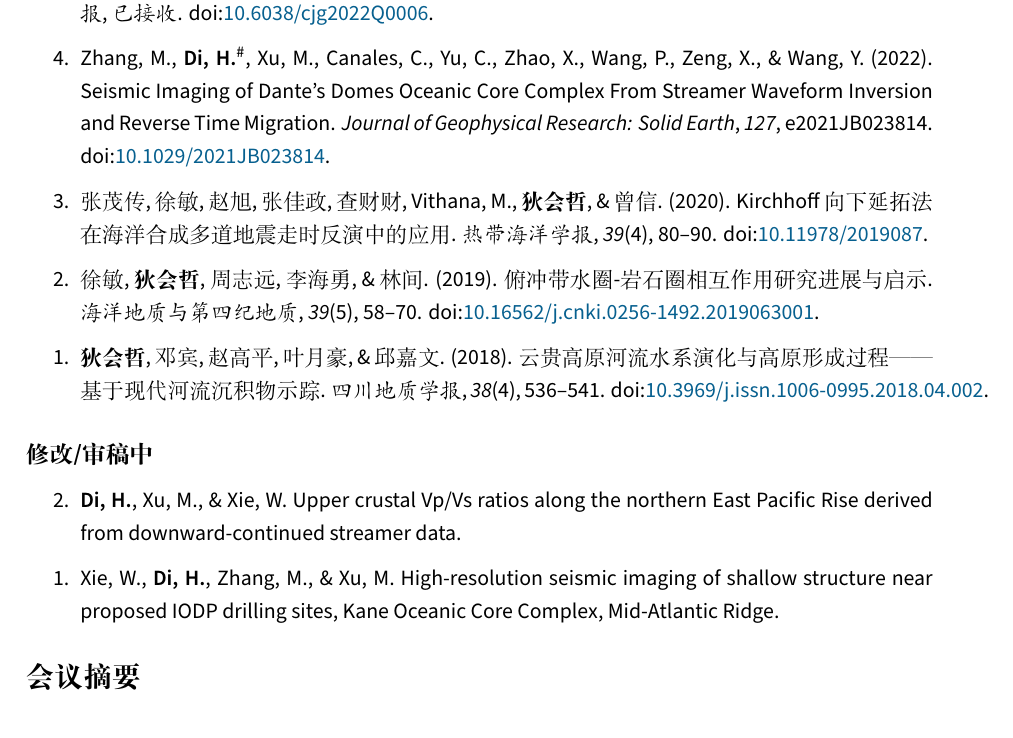
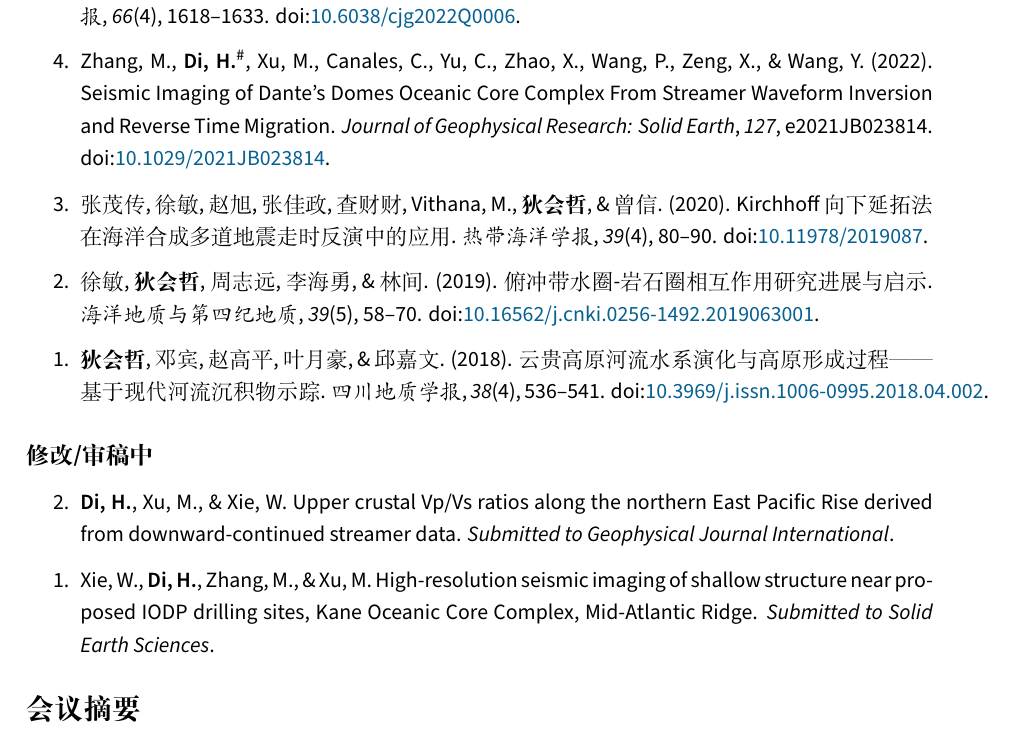
Before and after one commit to HuizheDi/HuizheDi_CV, a LaTeX CV (cn/cv.tex, which reads cn/publications.tex): part of page 2 of 2, cut at the place of the change. Compiled offline with XeLaTeX.

Commit message:
Add files via upload

```diff
--- a/cn/publications.tex
+++ b/cn/publications.tex
@@ -8,7 +8,7 @@
 \item
     \狄, 谢文鑫, \& 徐敏. (2022).
     东太平洋北部洋中脊上地壳精细结构地震探测.
-    \textit{地球物理学报}, \textit{已接收}.
+    \textit{地球物理学报}, \textit{66}(4), 1618--1633.
     \DOI{10.6038/cjg2022Q0006}.
 \item
     Zhang, M., \Di\CF, Xu, M., Canales, C., Yu, C., Zhao, X., Wang, P., Zeng, X., \& Wang, Y. (2022).
@@ -37,9 +37,11 @@
 \item
     \Di, Xu, M., \& Xie, W.
     Upper crustal Vp/Vs ratios along the northern East Pacific Rise derived from downward-continued streamer data.
+    \textit{Submitted to Geophysical Journal International}.
 \item
     Xie, W., \Di, Zhang, M., \&  Xu, M.
     High-resolution seismic imaging of shallow structure near proposed IODP drilling sites, Kane Oceanic Core Complex, Mid-Atlantic Ridge.
+    \textit{Submitted to Solid Earth Sciences}.
 \end{etaremune}
 
 %\subsection*{准备中}
```
